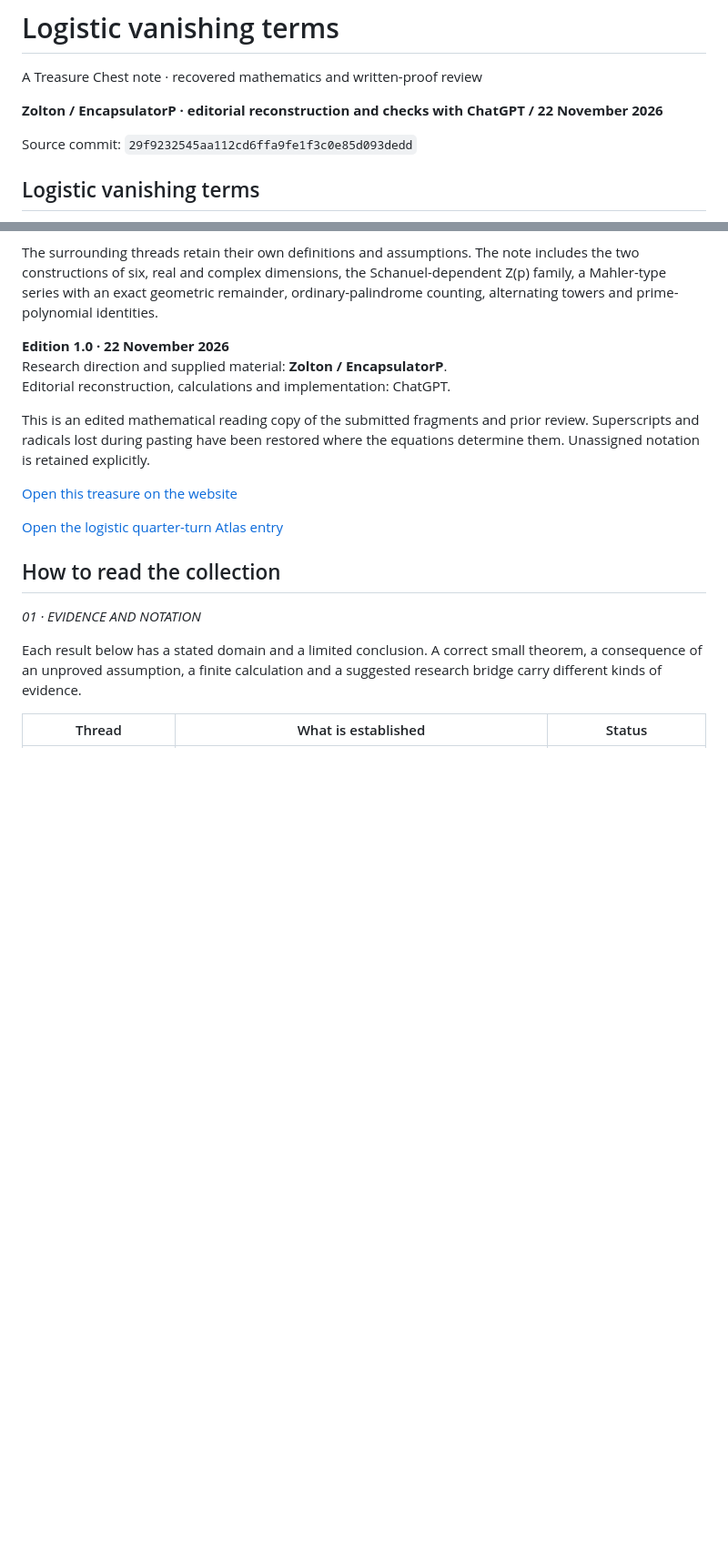
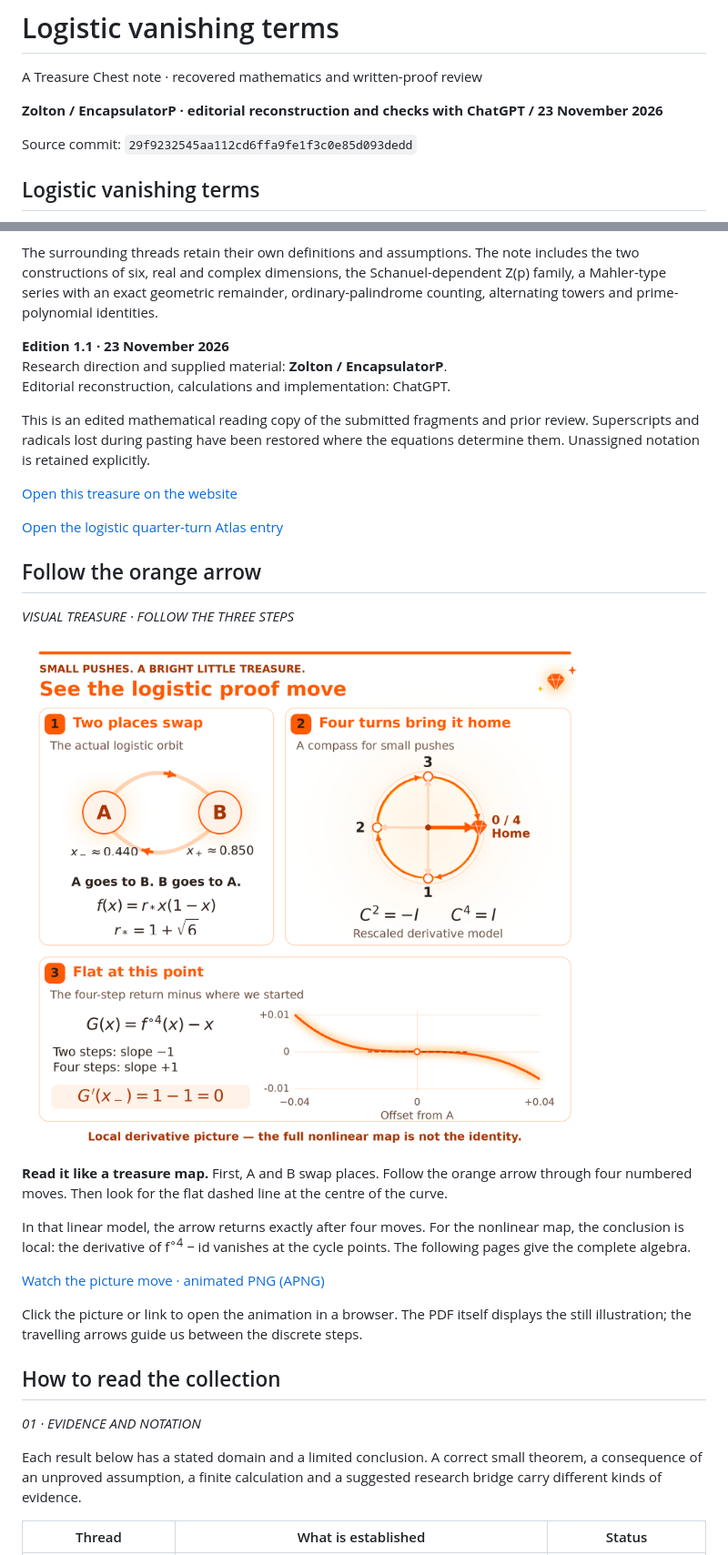
Before and after one commit to EncapsulatorP/EncapsulatorP.github.io, a Markdown page: atlas/logistic-vanishing-terms.md, 2 parts joined by grey strips. Shown at 91% size. Drawn GitHub-style; pictures changed too: atlas/assets/logistic-proof.png (added); blank space fills up the shorter version.

```diff
--- a/atlas/logistic-vanishing-terms.md
+++ b/atlas/logistic-vanishing-terms.md
@@ -2,7 +2,7 @@
 
 A Treasure Chest note · recovered mathematics and written-proof review
 
-**Zolton / EncapsulatorP · editorial reconstruction and checks with ChatGPT / 22 November 2026**
+**Zolton / EncapsulatorP · editorial reconstruction and checks with ChatGPT / 23 November 2026**
 
 Source commit: `29f9232545aa112cd6ffa9fe1f3c0e85d093dedd`
 
@@ -26,13 +26,29 @@ $$
 
 The surrounding threads retain their own definitions and assumptions. The note includes the two constructions of six, real and complex dimensions, the Schanuel-dependent Z(p) family, a Mahler-type series with an exact geometric remainder, ordinary-palindrome counting, alternating towers and prime-polynomial identities.
 
-**Edition 1.0 · 22 November 2026**<br>Research direction and supplied material: **Zolton / EncapsulatorP**.<br>Editorial reconstruction, calculations and implementation: ChatGPT.
+**Edition 1.1 · 23 November 2026**<br>Research direction and supplied material: **Zolton / EncapsulatorP**.<br>Editorial reconstruction, calculations and implementation: ChatGPT.
 
 This is an edited mathematical reading copy of the submitted fragments and prior review. Superscripts and radicals lost during pasting have been restored where the equations determine them. Unassigned notation is retained explicitly.
 
 [Open this treasure on the website](https://encapsulatorp.github.io/#buried-logistic-vanishing)
 
 [Open the logistic quarter-turn Atlas entry](https://encapsulatorp.github.io/#atlas?entry=logistic-quarter-turn)
+
+<a id="logistic-proof-picture"></a>
+
+## Follow the orange arrow
+
+*VISUAL TREASURE · FOLLOW THE THREE STEPS*
+
+[![Three exact steps: two logistic-cycle points exchange places; the rescaled paired derivative arrow makes four quarter-turns; the fourth-return displacement has a flat tangent at the marked cycle point.](assets/logistic-proof.png)](https://encapsulatorp.github.io/atlas/assets/logistic-proof.apng)
+
+**Read it like a treasure map.** First, A and B swap places. Follow the orange arrow through four numbered moves. Then look for the flat dashed line at the centre of the curve.
+
+In that linear model, the arrow returns exactly after four moves. For the nonlinear map, the conclusion is local: the derivative of f<sup>∘4</sup> − id vanishes at the cycle points. The following pages give the complete algebra.
+
+[Watch the picture move · animated PNG (APNG)](https://encapsulatorp.github.io/atlas/assets/logistic-proof.apng)
+
+Click the picture or link to open the animation in a browser. The PDF itself displays the still illustration; the travelling arrows guide us between the discrete steps.
 
 <a id="reading-map"></a>
 
```
Also changed, not shown: README.md (+6 -0 lines), 7 other files.
